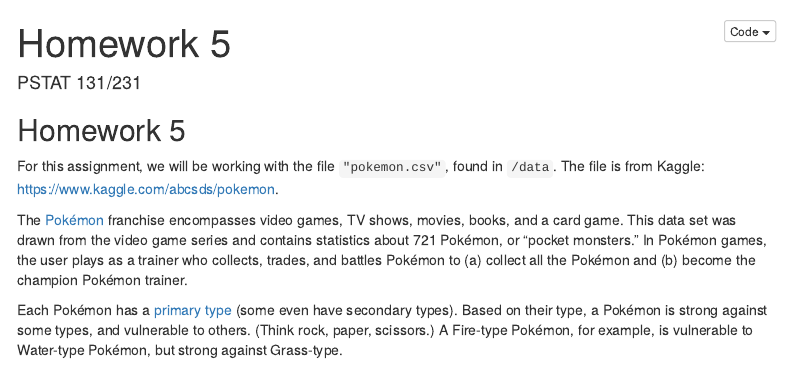
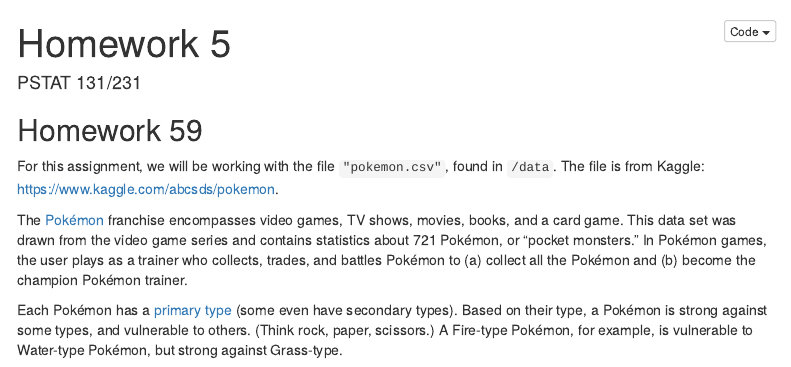
Before and after one commit to jiajia1018/Wed_test_respo, an R Markdown document (homework-5.Rmd): the page in a window 1100 px wide, from its top. Rendered offline with R 4.5, knitr and Pandoc, with nearby package versions; menus at the side of the page are left out.

Commit message:
Update homework-5.Rmd

````diff
--- a/homework-5.Rmd
+++ b/homework-5.Rmd
@@ -13,7 +13,7 @@
                       warning = FALSE)
 ```
 
-## Homework 5
+## Homework 59
 
 For this assignment, we will be working with the file `"pokemon.csv"`, found in `/data`. The file is from Kaggle: <https://www.kaggle.com/abcsds/pokemon>.
 
````
